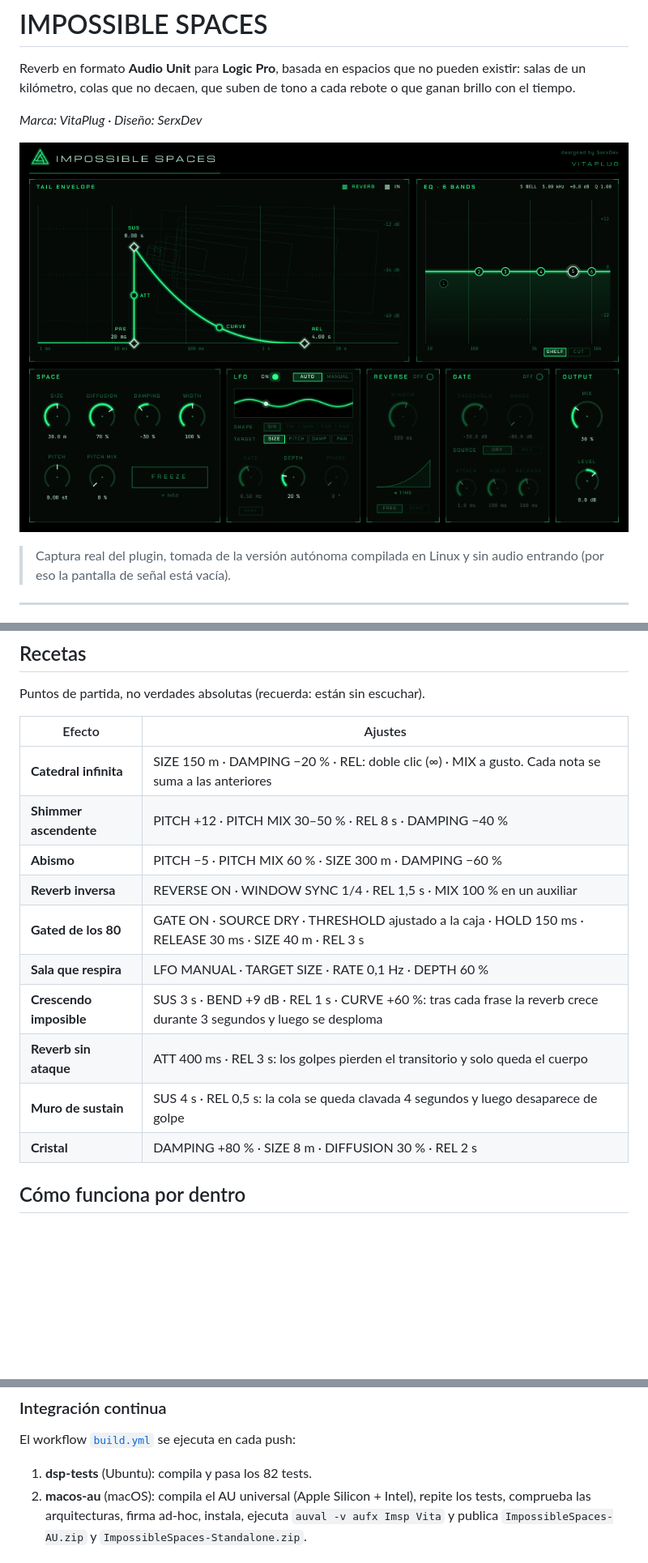
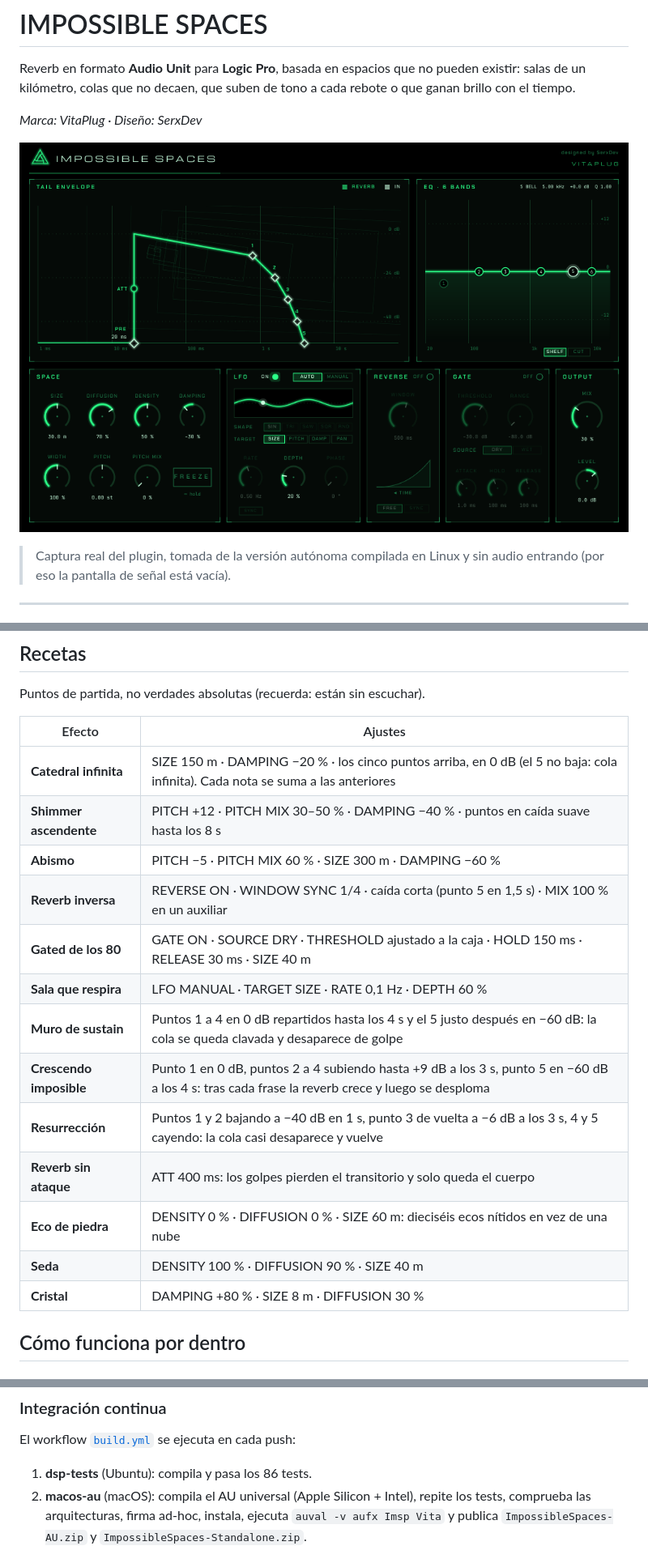
Before and after one commit to sergiodevece/reverb_au_espacios_imposibles, a Markdown page: README.md, 3 parts joined by grey strips. Shown at 81% size. GitHub-like rendering; pictures changed too: docs/img/interfaz.png; blank space fills up the shorter version.

```diff
--- a/README.md
+++ b/README.md
@@ -203,16 +212,19 @@ Puntos de partida, no verdades absolutas (recuerda: están sin escuchar).
 
 | Efecto | Ajustes |
 |---|---|
-| **Catedral infinita** | SIZE 150 m · DAMPING −20 % · REL: doble clic (∞) · MIX a gusto. Cada nota se suma a las anteriores |
-| **Shimmer ascendente** | PITCH +12 · PITCH MIX 30–50 % · REL 8 s · DAMPING −40 % |
+| **Catedral infinita** | SIZE 150 m · DAMPING −20 % · los cinco puntos arriba, en 0 dB (el 5 no baja: cola infinita). Cada nota se suma a las anteriores |
+| **Shimmer ascendente** | PITCH +12 · PITCH MIX 30–50 % · DAMPING −40 % · puntos en caída suave hasta los 8 s |
 | **Abismo** | PITCH −5 · PITCH MIX 60 % · SIZE 300 m · DAMPING −60 % |
-| **Reverb inversa** | REVERSE ON · WINDOW SYNC 1/4 · REL 1,5 s · MIX 100 % en un auxiliar |
-| **Gated de los 80** | GATE ON · SOURCE DRY · THRESHOLD ajustado a la caja · HOLD 150 ms · RELEASE 30 ms · SIZE 40 m · REL 3 s |
+| **Reverb inversa** | REVERSE ON · WINDOW SYNC 1/4 · caída corta (punto 5 en 1,5 s) · MIX 100 % en un auxiliar |
+| **Gated de los 80** | GATE ON · SOURCE DRY · THRESHOLD ajustado a la caja · HOLD 150 ms · RELEASE 30 ms · SIZE 40 m |
 | **Sala que respira** | LFO MANUAL · TARGET SIZE · RATE 0,1 Hz · DEPTH 60 % |
-| **Crescendo imposible** | SUS 3 s · BEND +9 dB · REL 1 s · CURVE +60 %: tras cada frase la reverb crece durante 3 segundos y luego se desploma |
-| **Reverb sin ataque** | ATT 400 ms · REL 3 s: los golpes pierden el transitorio y solo queda el cuerpo |
-| **Muro de sustain** | SUS 4 s · REL 0,5 s: la cola se queda clavada 4 segundos y luego desaparece de golpe |
-| **Cristal** | DAMPING +80 % · SIZE 8 m · DIFFUSION 30 % · REL 2 s |
+| **Muro de sustain** | Puntos 1 a 4 en 0 dB repartidos hasta los 4 s y el 5 justo después en −60 dB: la cola se queda clavada y desaparece de golpe |
+| **Crescendo imposible** | Punto 1 en 0 dB, puntos 2 a 4 subiendo hasta +9 dB a los 3 s, punto 5 en −60 dB a los 4 s: tras cada frase la reverb crece y luego se desploma |
+| **Resurrección** | Puntos 1 y 2 bajando a −40 dB en 1 s, punto 3 de vuelta a −6 dB a los 3 s, 4 y 5 cayendo: la cola casi desaparece y vuelve |
+| **Reverb sin ataque** | ATT 400 ms: los golpes pierden el transitorio y solo queda el cuerpo |
+| **Eco de piedra** | DENSITY 0 % · DIFFUSION 0 % · SIZE 60 m: dieciséis ecos nítidos en vez de una nube |
+| **Seda** | DENSITY 100 % · DIFFUSION 90 % · SIZE 40 m |
+| **Cristal** | DAMPING +80 % · SIZE 8 m · DIFFUSION 30 % |
 
 ## Cómo funciona por dentro
 
@@ -397,7 +429,7 @@ Al terminar, el `.component` se copia automáticamente a `~/Library/Audio/Plug-I
 
 El workflow [`build.yml`](.github/workflows/build.yml) se ejecuta en cada push:
 
-1. **dsp-tests** (Ubuntu): compila y pasa los 82 tests.
+1. **dsp-tests** (Ubuntu): compila y pasa los 86 tests.
 2. **macos-au** (macOS): compila el AU universal (Apple Silicon + Intel), repite los tests, comprueba las arquitecturas, firma ad-hoc, instala, ejecuta `auval -v aufx Imsp Vita` y publica `ImpossibleSpaces-AU.zip` y `ImpossibleSpaces-Standalone.zip`.
 
 ### Identidad del plugin
```
Also changed, not shown: other parts of README.md (+72 -38 lines), 15 other files.
